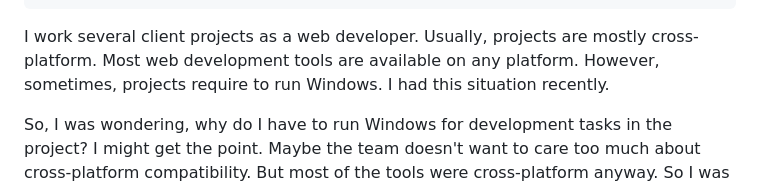
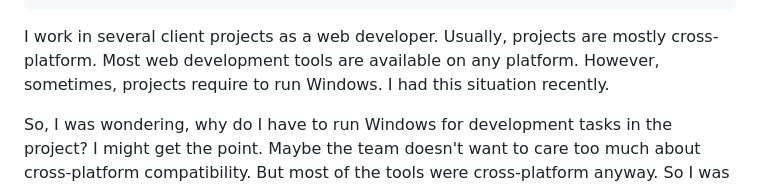
Before and after one commit to learosema/lea-codes, a Markdown page: src/posts/2024-12-26-punkt-bat.md, the part around the change. Drawn GitHub-style.

Commit message:
chore: fix typo

```diff
--- a/src/posts/2024-12-26-punkt-bat.md
+++ b/src/posts/2024-12-26-punkt-bat.md
@@ -7,7 +7,7 @@ tags:
   - shell
   - devexperience
 ---
-I work several client projects as a web developer. Usually, projects are mostly cross-platform. Most web development tools are available on any platform.
+I work in several client projects as a web developer. Usually, projects are mostly cross-platform. Most web development tools are available on any platform.
 However, sometimes, projects require to run Windows. I had this situation recently.
 
 So, I was wondering, why do I have to run Windows for development tasks in the project?
```
